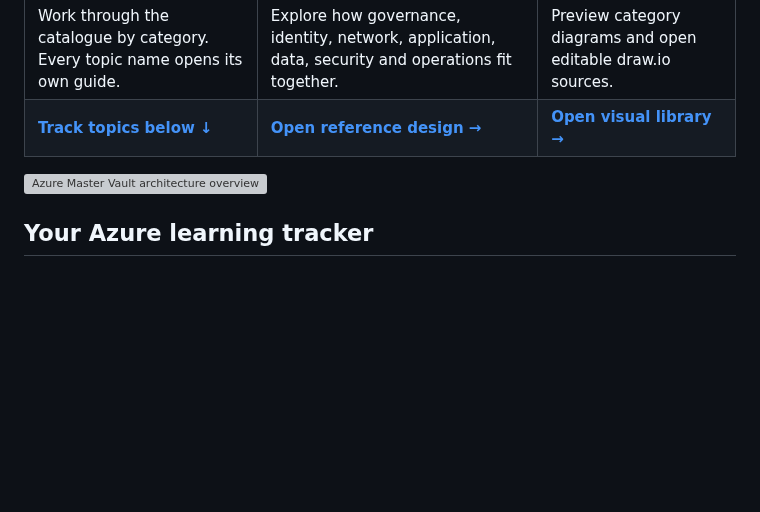
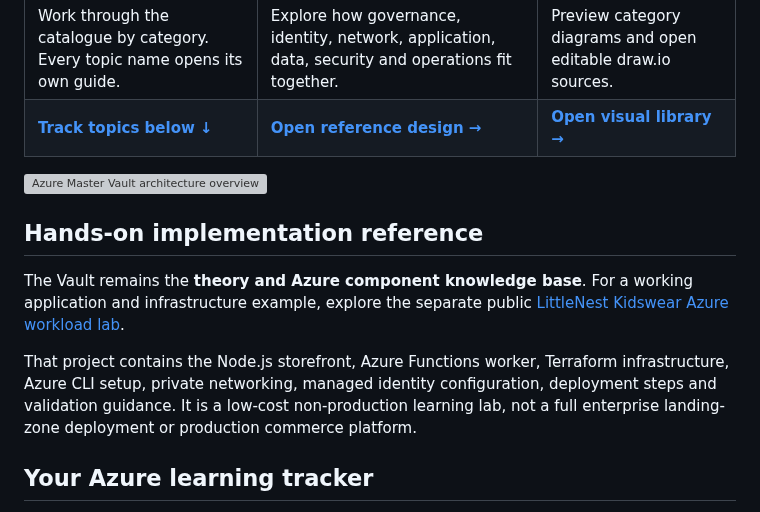
Before and after one commit to tripathies/azure-master-vault, a Markdown page: README.md, the part around the change. Rendered like a GitHub page; blank space fills up the shorter version; grey boxes are pictures that could not be loaded.

Commit message:
Link Azure Vault theory to LittleNest implementation lab
Add a navigation link to the public hands-on Azure workload code reference.

```diff
--- a/README.md
+++ b/README.md
@@ -14,6 +14,12 @@
 | [**Track topics below ↓**](#your-azure-learning-tracker) | [**Open reference design →**](AZURE-ENTERPRISE-REFERENCE-ARCHITECTURE.md) | [**Open visual library →**](VISUAL-DIAGRAMS.md) |
 
 ![Azure Master Vault architecture overview](architecture.svg)
+
+## Hands-on implementation reference
+
+The Vault remains the **theory and Azure component knowledge base**. For a working application and infrastructure example, explore the separate public [LittleNest Kidswear Azure workload lab](https://github.com/tripathies/tripathies/tree/main/azure-landing-zone-reference).
+
+That project contains the Node.js storefront, Azure Functions worker, Terraform infrastructure, Azure CLI setup, private networking, managed identity configuration, deployment steps and validation guidance. It is a low-cost non-production learning lab, not a full enterprise landing-zone deployment or production commerce platform.
 
 ## Your Azure learning tracker
 
```
